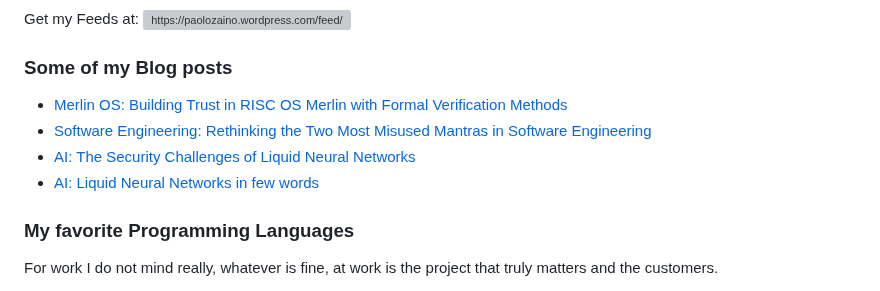
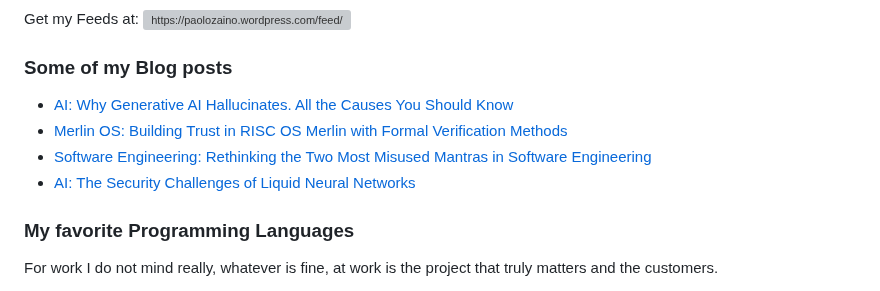
Before and after one commit to pzaino/pzaino, a Markdown page: README.md, the part around the change. GitHub-like rendering; grey boxes are pictures that could not be loaded.

Commit message:
Updated with the latest blog posts

```diff
--- a/README.md
+++ b/README.md
@@ -114,10 +114,10 @@ Get my Feeds at:&nbsp;<a href="https://paolozaino.wordpress.com/feed/" target="b
 
 ### Some of my Blog posts
 <!-- BLOG-POST-LIST:START -->
+- [AI: Why Generative AI Hallucinates. All the Causes You Should Know](https://paolozaino.wordpress.com/2025/09/09/ai-why-generative-ai-hallucinates-all-the-causes-you-should-know/)
 - [Merlin OS: Building Trust in RISC OS Merlin with Formal Verification Methods](https://paolozaino.wordpress.com/2025/08/08/merlin-os-building-trust-in-risc-os-merlin-with-formal-verification-methods/)
 - [Software Engineering: Rethinking the Two Most Misused Mantras in Software Engineering](https://paolozaino.wordpress.com/2025/06/15/software-engineering-rethinking-the-two-most-misused-mantras-in-software-engineering/)
 - [AI: The Security Challenges of Liquid Neural Networks](https://paolozaino.wordpress.com/2025/02/11/ai-the-security-challenges-of-liquid-neural-networks/)
-- [AI: Liquid Neural Networks in few words](https://paolozaino.wordpress.com/2024/10/20/ai-liquid-neural-networks-in-few-words/)
 <!-- BLOG-POST-LIST:END -->
 
 ### My favorite Programming Languages
```
